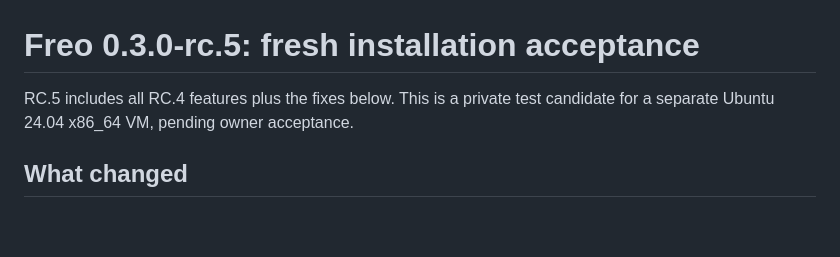
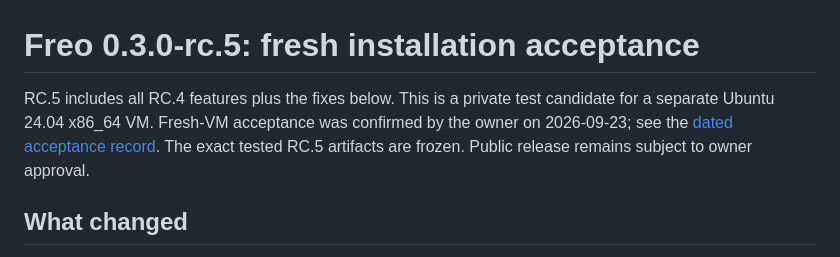
Before and after one commit to 3andB/freo, a Markdown page: docs/rc5-acceptance.md, the part around the change. GitHub-like rendering; blank space fills up the shorter version.

Commit message:
Record frozen rc.5 fresh-VM acceptance and merge automation audit

```diff
--- a/docs/rc5-acceptance.md
+++ b/docs/rc5-acceptance.md
@@ -1,7 +1,10 @@
 # Freo 0.3.0-rc.5: fresh installation acceptance
 
 RC.5 includes all RC.4 features plus the fixes below. This is a private test
-candidate for a separate Ubuntu 24.04 x86_64 VM, pending owner acceptance.
+candidate for a separate Ubuntu 24.04 x86_64 VM. Fresh-VM acceptance was
+confirmed by the owner on 2026-09-23; see the
+[dated acceptance record](rc5-fresh-vm-acceptance-2026-09-23.md). The exact tested
+RC.5 artifacts are frozen. Public release remains subject to owner approval.
 
 ## What changed
 
```
Also changed, not shown: docs/rc5-fresh-vm-acceptance-2026-09-23.md (added, +104 -0 lines), docs/rc5-merge-automation-audit-2026-09-23.md (added, +88 -0 lines).
